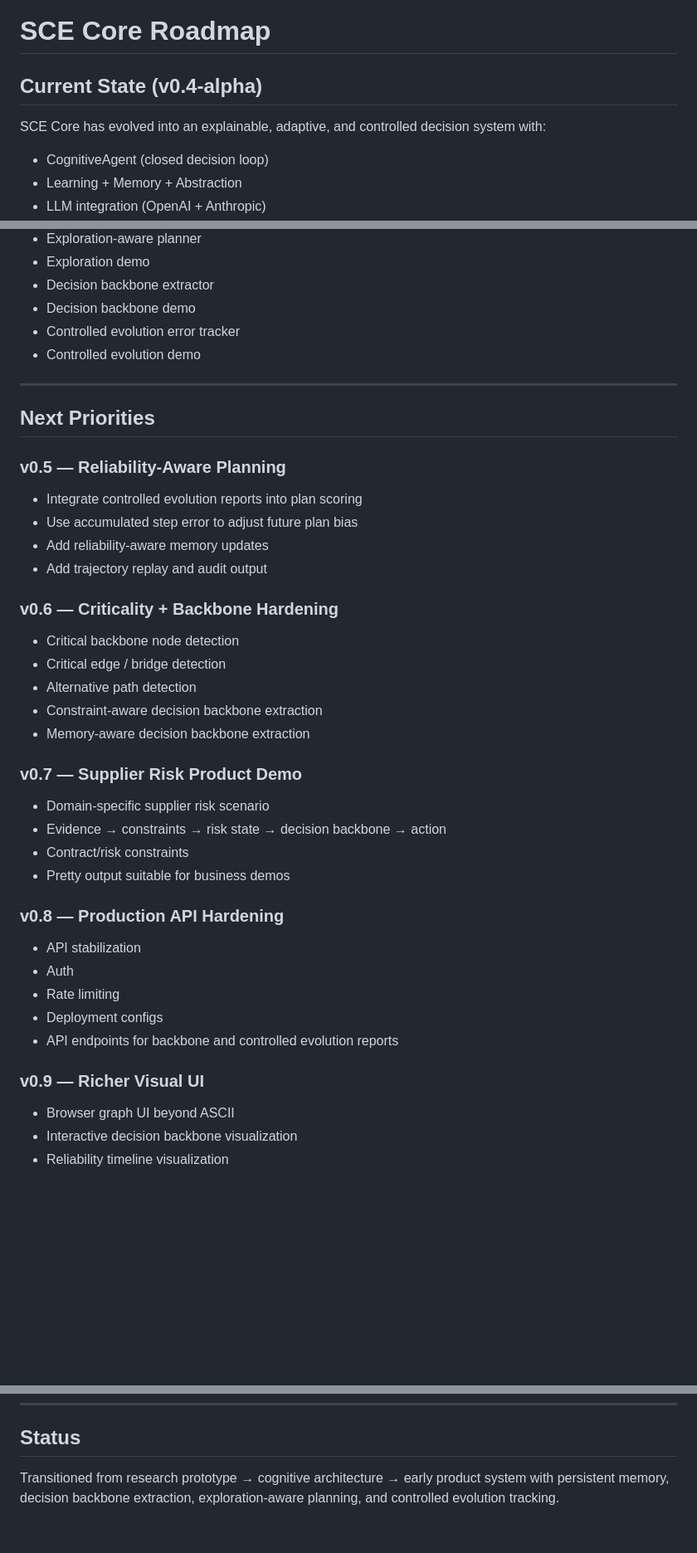
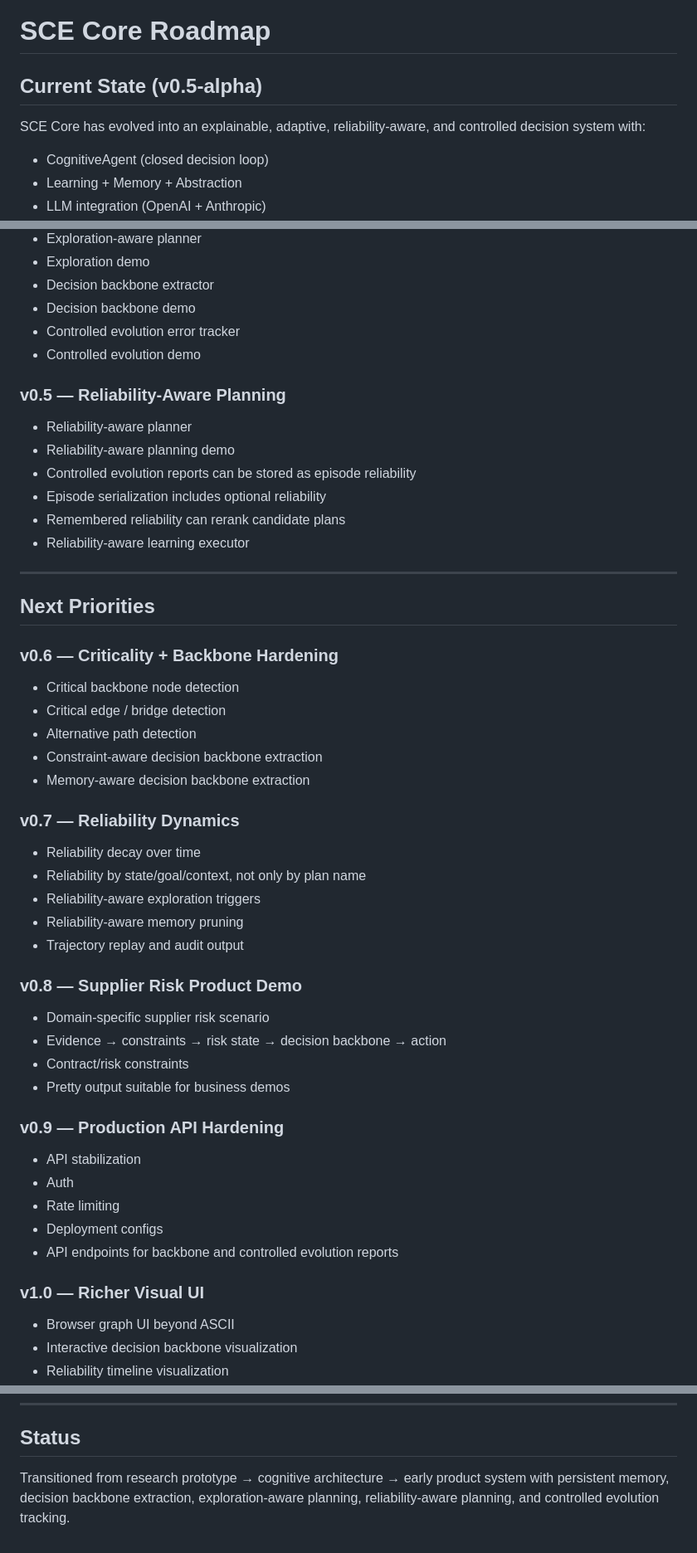
Before and after one commit to yanixkz/sce-core, a Markdown page: ROADMAP.md, 3 parts joined by grey strips. Shown at 83% size. Drawn GitHub-style; blank space fills up the shorter version.

Commit message:
Update roadmap after reliability memory integration

```diff
--- a/ROADMAP.md
+++ b/ROADMAP.md
@@ -1,8 +1,8 @@
 # SCE Core Roadmap
 
-## Current State (v0.4-alpha)
+## Current State (v0.5-alpha)
 
-SCE Core has evolved into an explainable, adaptive, and controlled decision system with:
+SCE Core has evolved into an explainable, adaptive, reliability-aware, and controlled decision system with:
 
 - CognitiveAgent (closed decision loop)
 - Learning + Memory + Abstraction
@@ -64,15 +66,17 @@ SCE Core has evolved into an explainable, adaptive, and controlled decision syst
 - Controlled evolution error tracker
 - Controlled evolution demo
 
+### v0.5 — Reliability-Aware Planning
+- Reliability-aware planner
+- Reliability-aware planning demo
+- Controlled evolution reports can be stored as episode reliability
+- Episode serialization includes optional reliability
+- Remembered reliability can rerank candidate plans
+- Reliability-aware learning executor
+
 ---
 
 ## Next Priorities
-
-### v0.5 — Reliability-Aware Planning
-- Integrate controlled evolution reports into plan scoring
-- Use accumulated step error to adjust future plan bias
-- Add reliability-aware memory updates
-- Add trajectory replay and audit output
 
 ### v0.6 — Criticality + Backbone Hardening
 - Critical backbone node detection
@@ -81,20 +85,27 @@ SCE Core has evolved into an explainable, adaptive, and controlled decision syst
 - Constraint-aware decision backbone extraction
 - Memory-aware decision backbone extraction
 
-### v0.7 — Supplier Risk Product Demo
+### v0.7 — Reliability Dynamics
+- Reliability decay over time
+- Reliability by state/goal/context, not only by plan name
+- Reliability-aware exploration triggers
+- Reliability-aware memory pruning
+- Trajectory replay and audit output
+
+### v0.8 — Supplier Risk Product Demo
 - Domain-specific supplier risk scenario
 - Evidence → constraints → risk state → decision backbone → action
 - Contract/risk constraints
 - Pretty output suitable for business demos
 
-### v0.8 — Production API Hardening
+### v0.9 — Production API Hardening
 - API stabilization
 - Auth
 - Rate limiting
 - Deployment configs
 - API endpoints for backbone and controlled evolution reports
 
-### v0.9 — Richer Visual UI
+### v1.0 — Richer Visual UI
 - Browser graph UI beyond ASCII
 - Interactive decision backbone visualization
 - Reliability timeline visualization
@@ -115,4 +126,4 @@ SCE Core has evolved into an explainable, adaptive, and controlled decision syst
 
 ## Status
 
-Transitioned from research prototype → cognitive architecture → early product system with persistent memory, decision backbone extraction, exploration-aware planning, and controlled evolution tracking.
+Transitioned from research prototype → cognitive architecture → early product system with persistent memory, decision backbone extraction, exploration-aware planning, reliability-aware planning, and controlled evolution tracking.
```
Also changed, not shown: other parts of ROADMAP.md (+2 -0 lines).
